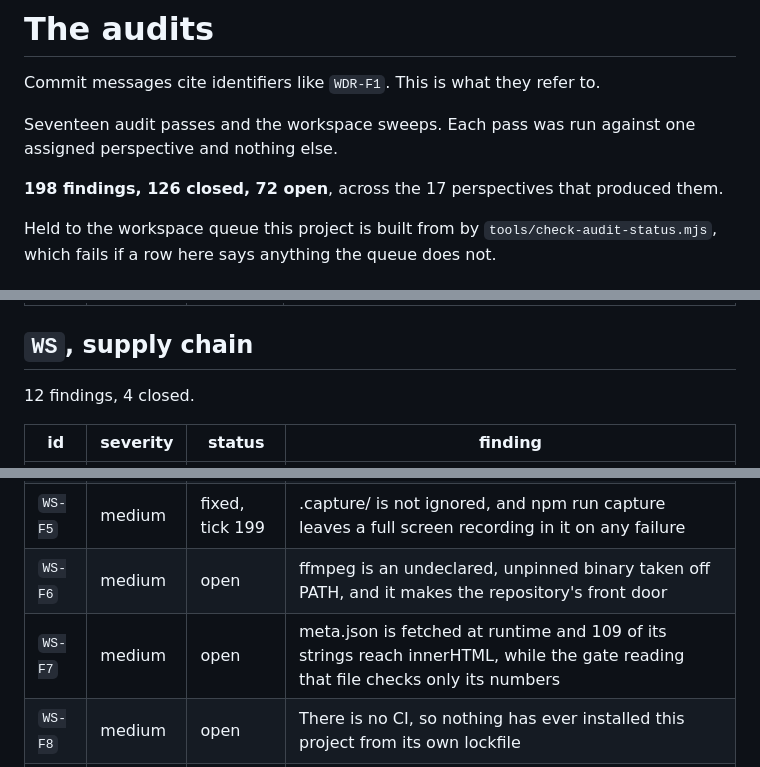
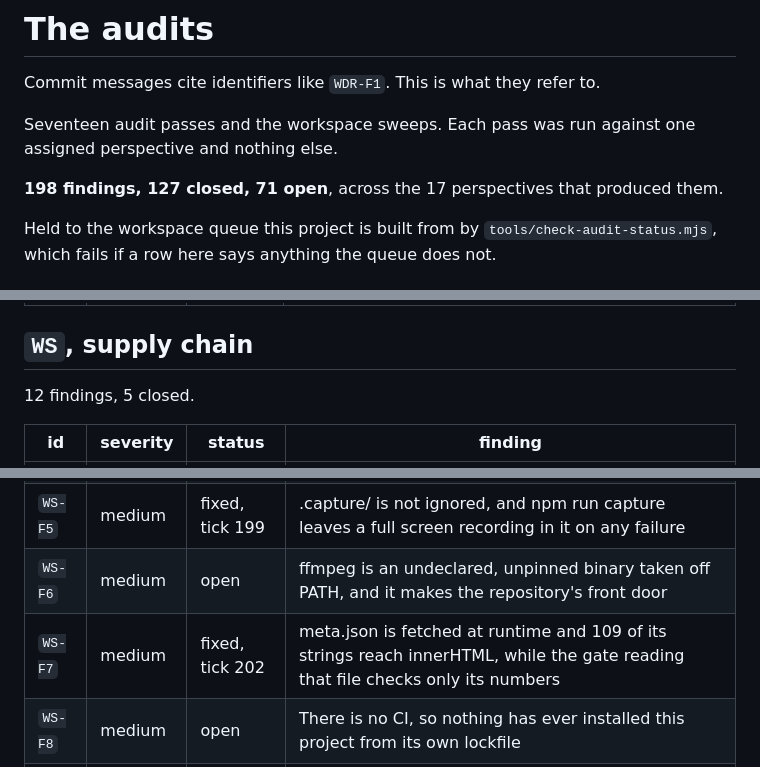
Before and after one commit to Broikos-Nikos/watch-it-think, a Markdown page: docs/AUDITS.md, 3 parts joined by grey strips. Drawn GitHub-style.

Commit message:
The audit list records WS-F7 closed

```diff
--- a/docs/AUDITS.md
+++ b/docs/AUDITS.md
@@ -5,7 +5,7 @@ Commit messages cite identifiers like `WDR-F1`. This is what they refer to.
 Seventeen audit passes and the workspace sweeps. Each pass was run against
 one assigned perspective and nothing else.
 
-**198 findings, 126 closed, 72 open**, across the 17 perspectives that produced them.
+**198 findings, 127 closed, 71 open**, across the 17 perspectives that produced them.
 
 Held to the workspace queue this project is built from by
 `tools/check-audit-status.mjs`, which fails if a row here says anything the
@@ -122,7 +122,7 @@ queue does not.
 
 ## `WS`, supply chain
 
-12 findings, 4 closed.
+12 findings, 5 closed.
 
 | id | severity | status | finding |
 |---|---|---|---|
@@ -132,7 +132,7 @@ queue does not.
 | `WS-F4` | medium | open | numpy is the only unpinned dependency in the pipeline, and it is the one that produces the repository's strongest number |
 | `WS-F5` | medium | fixed, tick 199 | .capture/ is not ignored, and npm run capture leaves a full screen recording in it on any failure |
 | `WS-F6` | medium | open | ffmpeg is an undeclared, unpinned binary taken off PATH, and it makes the repository's front door |
-| `WS-F7` | medium | open | meta.json is fetched at runtime and 109 of its strings reach innerHTML, while the gate reading that file checks only its numbers |
+| `WS-F7` | medium | fixed, tick 202 | meta.json is fetched at runtime and 109 of its strings reach innerHTML, while the gate reading that file checks only its numbers |
 | `WS-F8` | medium | open | There is no CI, so nothing has ever installed this project from its own lockfile |
 | `WS-F9` | medium | fixed, tick 59 | The licence is one sentence of prose, the machine readable metadata says the opposite, and the MIT runtime ships with no notice |
 | `WS-F10` | low | open | wait-on costs 39 packages, including all of lodash, joi, axios and rxjs, to poll one localhost URL |
```
